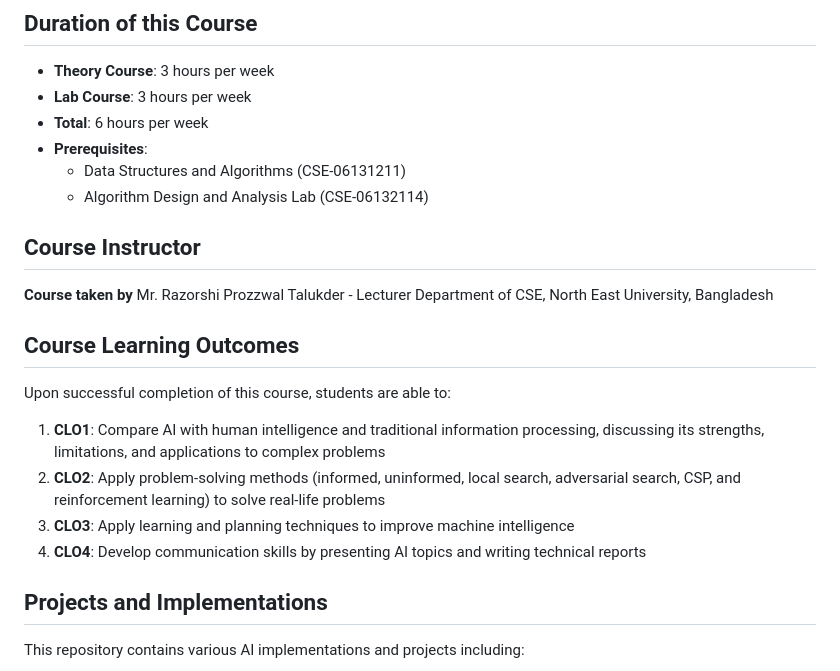
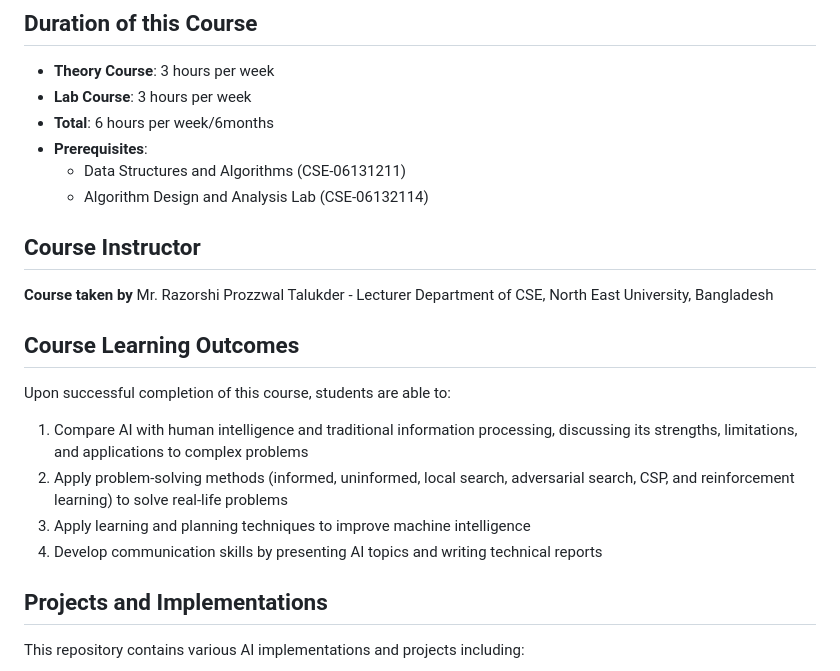
Before and after one commit to tajwone17/AI-Course, a Markdown page: README.md, the part around the change. Rendered like a GitHub page.

```diff
--- a/README.md
+++ b/README.md
@@ -36,7 +36,7 @@ This Artificial Intelligence course is designed to help students understand and
 
 - **Theory Course**: 3 hours per week
 - **Lab Course**: 3 hours per week
-- **Total**: 6 hours per week
+- **Total**: 6 hours per week/6months
 - **Prerequisites**:
   - Data Structures and Algorithms (CSE-06131211)
   - Algorithm Design and Analysis Lab (CSE-06132114)
@@ -52,10 +52,10 @@ North East University, Bangladesh
 
 Upon successful completion of this course, students are able to:
 
-1. **CLO1**: Compare AI with human intelligence and traditional information processing, discussing its strengths, limitations, and applications to complex problems
-2. **CLO2**: Apply problem-solving methods (informed, uninformed, local search, adversarial search, CSP, and reinforcement learning) to solve real-life problems
-3. **CLO3**: Apply learning and planning techniques to improve machine intelligence
-4. **CLO4**: Develop communication skills by presenting AI topics and writing technical reports
+1.  Compare AI with human intelligence and traditional information processing, discussing its strengths, limitations, and applications to complex problems
+2.  Apply problem-solving methods (informed, uninformed, local search, adversarial search, CSP, and reinforcement learning) to solve real-life problems
+3.  Apply learning and planning techniques to improve machine intelligence
+4.  Develop communication skills by presenting AI topics and writing technical reports
 
 ## Projects and Implementations
 
```
